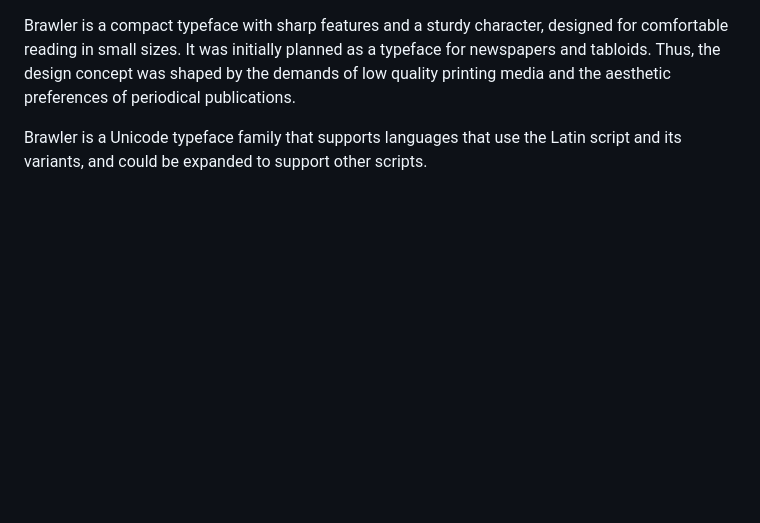
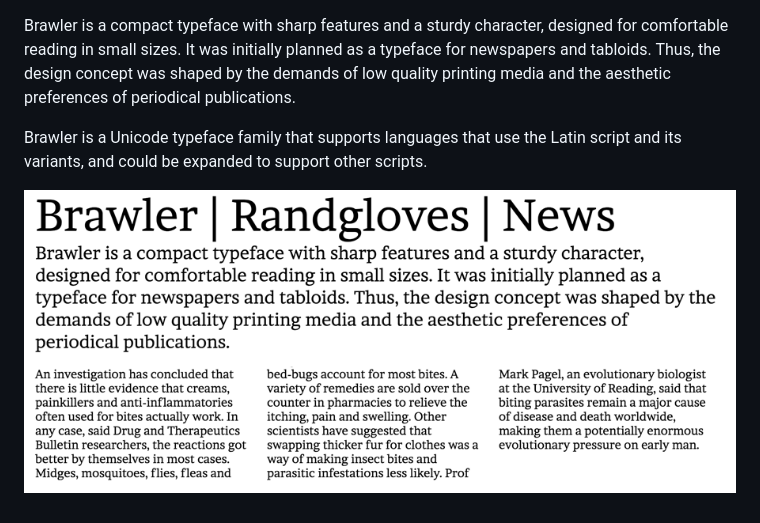
Before and after one commit to cyrealtype/Brawler, a Markdown page: README.md, the part around the change. Drawn GitHub-style; pictures changed too: src/sample.png (added); blank space fills up the shorter version.

Commit message:
adding img

```diff
--- a/README.md
+++ b/README.md
@@ -3,3 +3,5 @@ Brawler is a compact typeface with sharp features and a sturdy character, design
 Brawler is a Unicode typeface family that supports
 languages that use the Latin script and its variants, and
 could be expanded to support other scripts.
+
+![Brawler Font](src/sample.png)
```
